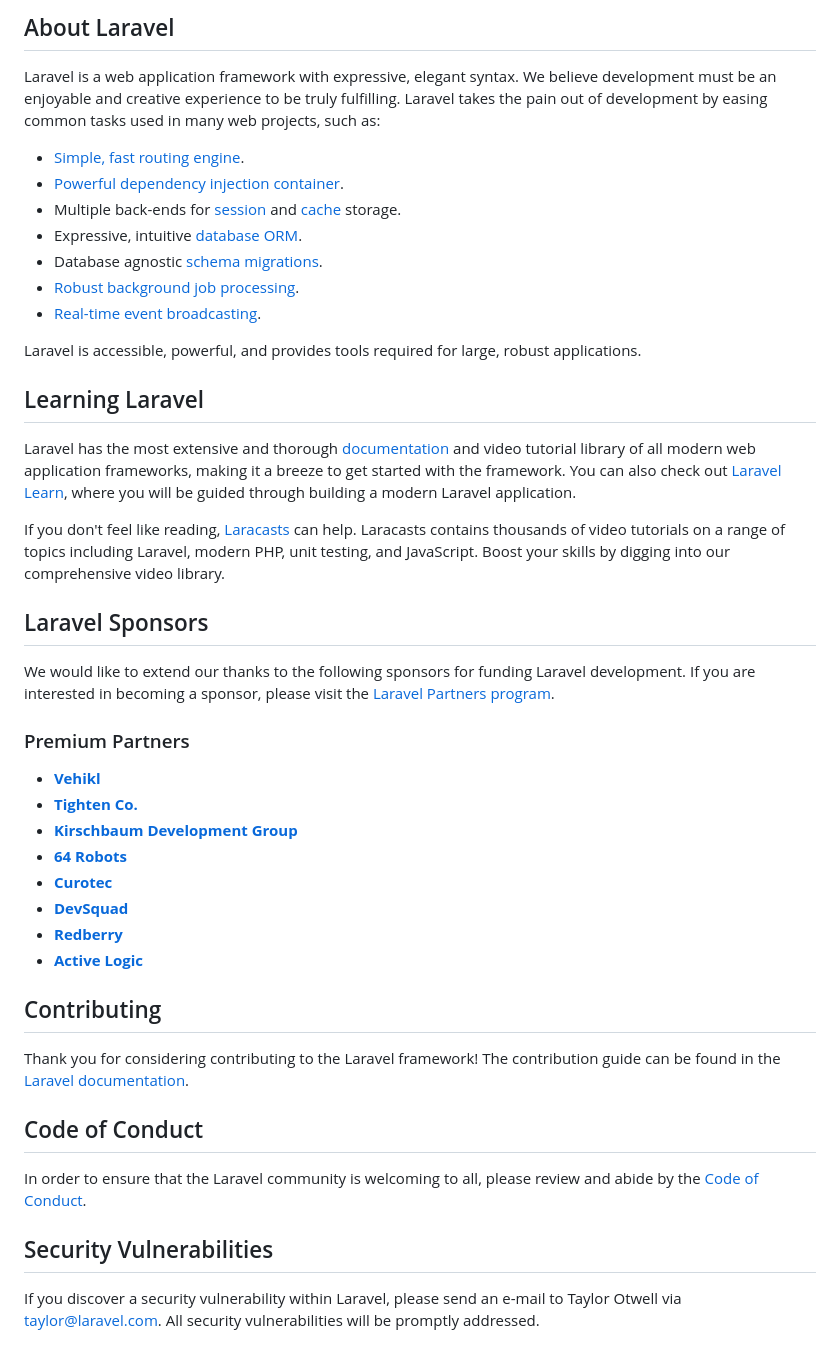
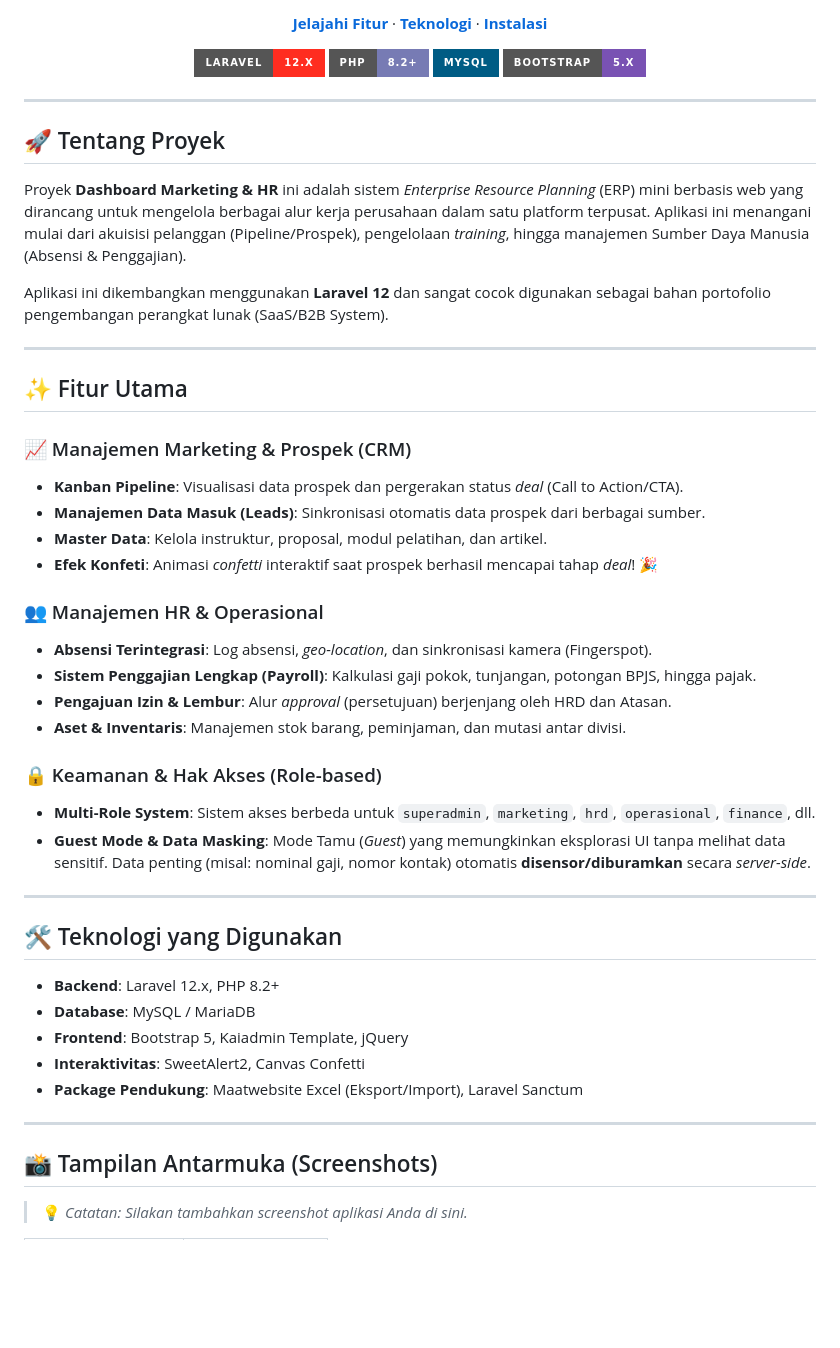
Before and after one commit to dhandynuzirwan/dashboard-mkt, a Markdown page: README.md, the part around one of its changes. Drawn GitHub-style; badges without logos; blank space fills up the shorter version.

Commit message:
Update README.md for portfolio showcase

```diff
--- a/README.md
+++ b/README.md
@@ -9,48 +8,59 @@
 
-## About Laravel
+  <p>
+    <a href="#fitur-utama"><strong>Jelajahi Fitur</strong></a> ·
+    <a href="#teknologi"><strong>Teknologi</strong></a> ·
+    <a href="#instalasi"><strong>Instalasi</strong></a>
+  </p>
 
-Laravel is a web application framework with expressive, elegant syntax. We believe development must be an enjoyable and creative experience to be truly fulfilling. Laravel takes the pain out of development by easing common tasks used in many web projects, such as:
+  <p>
+    <img src="https://img.shields.io/badge/Laravel-12.x-FF2D20?style=for-the-badge&logo=laravel&logoColor=white" alt="Laravel 12">
+    <img src="https://img.shields.io/badge/PHP-8.2+-777BB4?style=for-the-badge&logo=php&logoColor=white" alt="PHP 8.2">
+    <img src="https://img.shields.io/badge/MySQL-005C84?style=for-the-badge&logo=mysql&logoColor=white" alt="MySQL">
+    <img src="https://img.shields.io/badge/Bootstrap-5.x-7952B3?style=for-the-badge&logo=bootstrap&logoColor=white" alt="Bootstrap">
+  </p>
+</div>
 
-- [Simple, fast routing engine](https://laravel.com/docs/routing).
-- [Powerful dependency injection container](https://laravel.com/docs/container).
-- Multiple back-ends for [session](https://laravel.com/docs/session) and [cache](https://laravel.com/docs/cache) storage.
-- Expressive, intuitive [database ORM](https://laravel.com/docs/eloquent).
-- Database agnostic [schema migrations](https://laravel.com/docs/migrations).
-- [Robust background job processing](https://laravel.com/docs/queues).
-- [Real-time event broadcasting](https://laravel.com/docs/broadcasting).
+---
 
-Laravel is accessible, powerful, and provides tools required for large, robust applications.
+## 🚀 Tentang Proyek
 
-## Learning Laravel
+Proyek **Dashboard Marketing & HR** ini adalah sistem *Enterprise Resource Planning* (ERP) mini berbasis web yang dirancang untuk mengelola berbagai alur kerja perusahaan dalam satu platform terpusat. Aplikasi ini menangani mulai dari akuisisi pelanggan (Pipeline/Prospek), pengelolaan *training*, hingga manajemen Sumber Daya Manusia (Absensi & Penggajian).
 
-Laravel has the most extensive and thorough [documentation](https://laravel.com/docs) and video tutorial library of all modern web application frameworks, making it a breeze to get started with the framework. You can also check out [Laravel Learn](https://laravel.com/learn), where you will be guided through building a modern Laravel application.
+Aplikasi ini dikembangkan menggunakan **Laravel 12** dan sangat cocok digunakan sebagai bahan portofolio pengembangan perangkat lunak (SaaS/B2B System).
 
-If you don't feel like reading, [Laracasts](https://laracasts.com) can help. Laracasts contains thousands of video tutorials on a range of topics including Laravel, modern PHP, unit testing, and JavaScript. Boost your skills by digging into our comprehensive video library.
+---
 
-## Laravel Sponsors
+## ✨ Fitur Utama
 
-We would like to extend our thanks to the following sponsors for funding Laravel development. If you are interested in becoming a sponsor, please visit the [Laravel Partners program](https://partners.laravel.com).
+### 📈 Manajemen Marketing & Prospek (CRM)
+- **Kanban Pipeline**: Visualisasi data prospek dan pergerakan status *deal* (Call to Action/CTA).
+- **Manajemen Data Masuk (Leads)**: Sinkronisasi otomatis data prospek dari berbagai sumber.
+- **Master Data**: Kelola instruktur, proposal, modul pelatihan, dan artikel.
+- **Efek Konfeti**: Animasi *confetti* interaktif saat prospek berhasil mencapai tahap *deal*! 🎉
 
-### Premium Partners
+### 👥 Manajemen HR & Operasional
+- **Absensi Terintegrasi**: Log absensi, *geo-location*, dan sinkronisasi kamera (Fingerspot).
+- **Sistem Penggajian Lengkap (Payroll)**: Kalkulasi gaji pokok, tunjangan, potongan BPJS, hingga pajak.
+- **Pengajuan Izin & Lembur**: Alur *approval* (persetujuan) berjenjang oleh HRD dan Atasan.
+- **Aset & Inventaris**: Manajemen stok barang, peminjaman, dan mutasi antar divisi.
 
-- **[Vehikl](https://vehikl.com)**
-- **[Tighten Co.](https://tighten.co)**
-- **[Kirschbaum Development Group](https://kirschbaumdevelopment.com)**
-- **[64 Robots](https://64robots.com)**
-- **[Curotec](https://www.curotec.com/services/technologies/laravel)**
-- **[DevSquad](https://devsquad.com/hire-laravel-developers)**
-- **[Redberry](https://redberry.international/laravel-development)**
-- **[Active Logic](https://activelogic.com)**
+### 🔒 Keamanan & Hak Akses (Role-based)
+- **Multi-Role System**: Sistem akses berbeda untuk `superadmin`, `marketing`, `hrd`, `operasional`, `finance`, dll.
+- **Guest Mode & Data Masking**: Mode Tamu (*Guest*) yang memungkinkan eksplorasi UI tanpa melihat data sensitif. Data penting (misal: nominal gaji, nomor kontak) otomatis **disensor/diburamkan** secara *server-side*.
 
-## Contributing
+---
 
-Thank you for considering contributing to the Laravel framework! The contribution guide can be found in the [Laravel documentation](https://laravel.com/docs/contributions).
+## 🛠️ Teknologi yang Digunakan
 
-## Code of Conduct
+* **Backend**: Laravel 12.x, PHP 8.2+
+* **Database**: MySQL / MariaDB
+* **Frontend**: Bootstrap 5, Kaiadmin Template, jQuery
+* **Interaktivitas**: SweetAlert2, Canvas Confetti
+* **Package Pendukung**: Maatwebsite Excel (Eksport/Import), Laravel Sanctum
 
-In order to ensure that the Laravel community is welcoming to all, please review and abide by the [Code of Conduct](https://laravel.com/docs/contributions#code-of-conduct).
+---
 
-## Security Vulnerabilities
+## 📸 Tampilan Antarmuka (Screenshots)
 
-If you discover a security vulnerability within Laravel, please send an e-mail to Taylor Otwell via [taylor@laravel.com](mailto:taylor@laravel.com). All security vulnerabilities will be promptly addressed.
+> 💡 *Catatan: Silakan tambahkan screenshot aplikasi Anda di sini.*
 
```
Also changed, not shown: other parts of README.md (+66 -9 lines).
